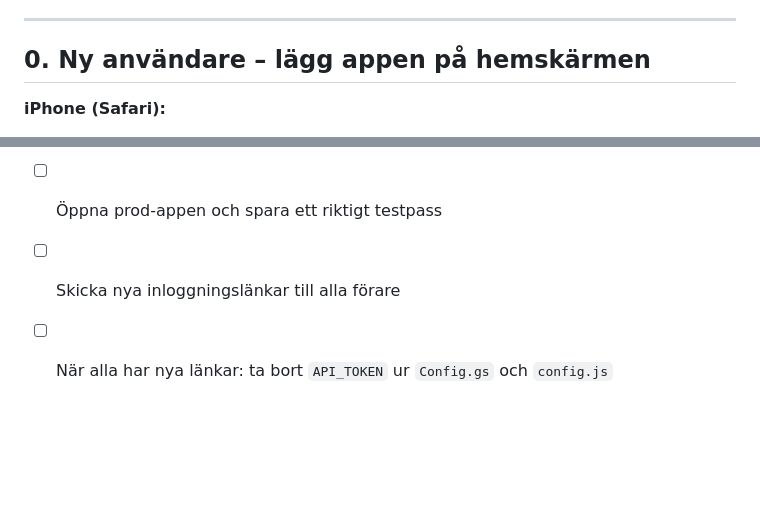
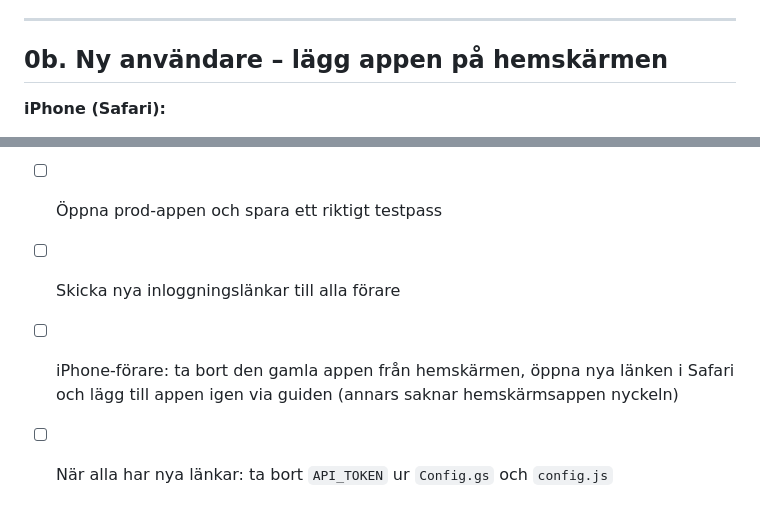
Before and after one commit to Lellel/Tidrapport---dev, a Markdown page: TESTLISTA.md, 2 parts joined by grey strips. Rendered like a GitHub page; blank space fills up the shorter version.

Commit message:
TESTLISTA: iPhone-förare lägger till appen igen innan API_TOKEN tas bort
Co-Authored-By: Claude Opus 5.5 <noreply@anthropic.com>

```diff
--- a/TESTLISTA.md
+++ b/TESTLISTA.md
@@ -17,7 +17,7 @@ Står det ❌ efter ett test: skriv kort vad som hände så fixar vi det.
 
 ---
 
-## 0. Ny användare – lägg appen på hemskärmen
+## 0b. Ny användare – lägg appen på hemskärmen
 
 **iPhone (Safari):**
 - [ ] Öppna en ny inloggningslänk → guiden "Välkommen, Namn! 👋" visar iPhone-stegen
@@ -326,4 +326,5 @@ Står det ❌ efter ett test: skriv kort vad som hände så fixar vi det.
 - [ ] Kör deploy (GitHub Actions → "Deploy to Production")
 - [ ] Öppna prod-appen och spara ett riktigt testpass
 - [ ] Skicka nya inloggningslänkar till alla förare
+- [ ] iPhone-förare: ta bort den gamla appen från hemskärmen, öppna nya länken i Safari och lägg till appen igen via guiden (annars saknar hemskärmsappen nyckeln)
 - [ ] När alla har nya länkar: ta bort `API_TOKEN` ur `Config.gs` och `config.js`
```
